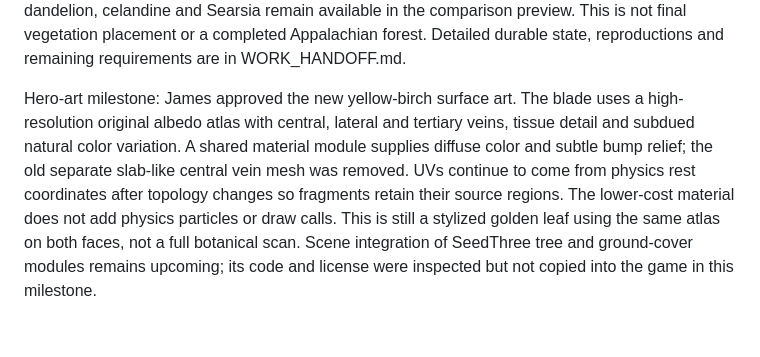
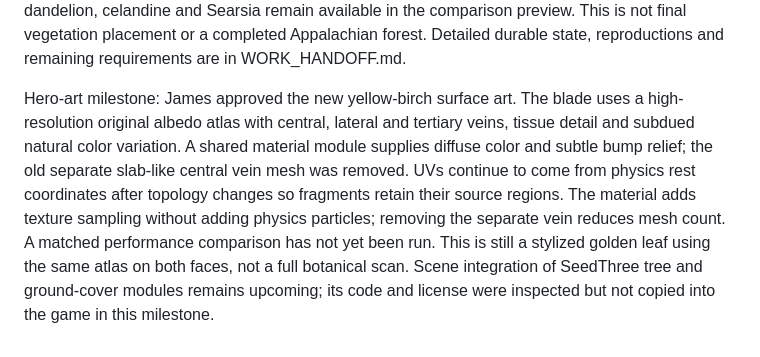
Before and after one commit to Angry-TacoZ/the-adventure-of-leaf, a Markdown page: docs/DEMO_PROGRESS.md, the part around the change. Drawn GitHub-style.

Commit message:
Clarify hero material performance evidence

```diff
--- a/docs/DEMO_PROGRESS.md
+++ b/docs/DEMO_PROGRESS.md
@@ -19,4 +19,4 @@ Verification: unit/type/build, leaf-view ownership/replacement/disposal, actual
 Remaining: opening tree fall; complete Appalachian-to-Atlantic environments; vegetation/trees, fish, clouds and sun; storm and rapids hazards; damage ending and menus; audio and volume settings; guide and credits; further impact/self-contact/collider-shape tuning; matched physics/fragment performance and long-duration resource checks; final visual/physical-feel acceptance. Existing spherical rock colliders and bank boxes remain approximations. Wind force distribution does not yet use projected surface area. No full-demo completion is claimed.
 Natural shoreline and understory milestone: box walls are replaced by shared rendered/physical terrain triangles rising from submerged gravel through irregular shores into soil slopes and initial hills. Plants follow the shared height sampler. The supplied ferns, Grass Medium 01, moss and nettle form the normal preview; dandelion, celandine and Searsia remain available in the comparison preview. This is not final vegetation placement or a completed Appalachian forest. Detailed durable state, reproductions and remaining requirements are in WORK_HANDOFF.md.
 
-Hero-art milestone: James approved the new yellow-birch surface art. The blade uses a high-resolution original albedo atlas with central, lateral and tertiary veins, tissue detail and subdued natural color variation. A shared material module supplies diffuse color and subtle bump relief; the old separate slab-like central vein mesh was removed. UVs continue to come from physics rest coordinates after topology changes so fragments retain their source regions. The lower-cost material does not add physics particles or draw calls. This is still a stylized golden leaf using the same atlas on both faces, not a full botanical scan. Scene integration of SeedThree tree and ground-cover modules remains upcoming; its code and license were inspected but not copied into the game in this milestone.
+Hero-art milestone: James approved the new yellow-birch surface art. The blade uses a high-resolution original albedo atlas with central, lateral and tertiary veins, tissue detail and subdued natural color variation. A shared material module supplies diffuse color and subtle bump relief; the old separate slab-like central vein mesh was removed. UVs continue to come from physics rest coordinates after topology changes so fragments retain their source regions. The material adds texture sampling without adding physics particles; removing the separate vein reduces mesh count. A matched performance comparison has not yet been run. This is still a stylized golden leaf using the same atlas on both faces, not a full botanical scan. Scene integration of SeedThree tree and ground-cover modules remains upcoming; its code and license were inspected but not copied into the game in this milestone.
```
